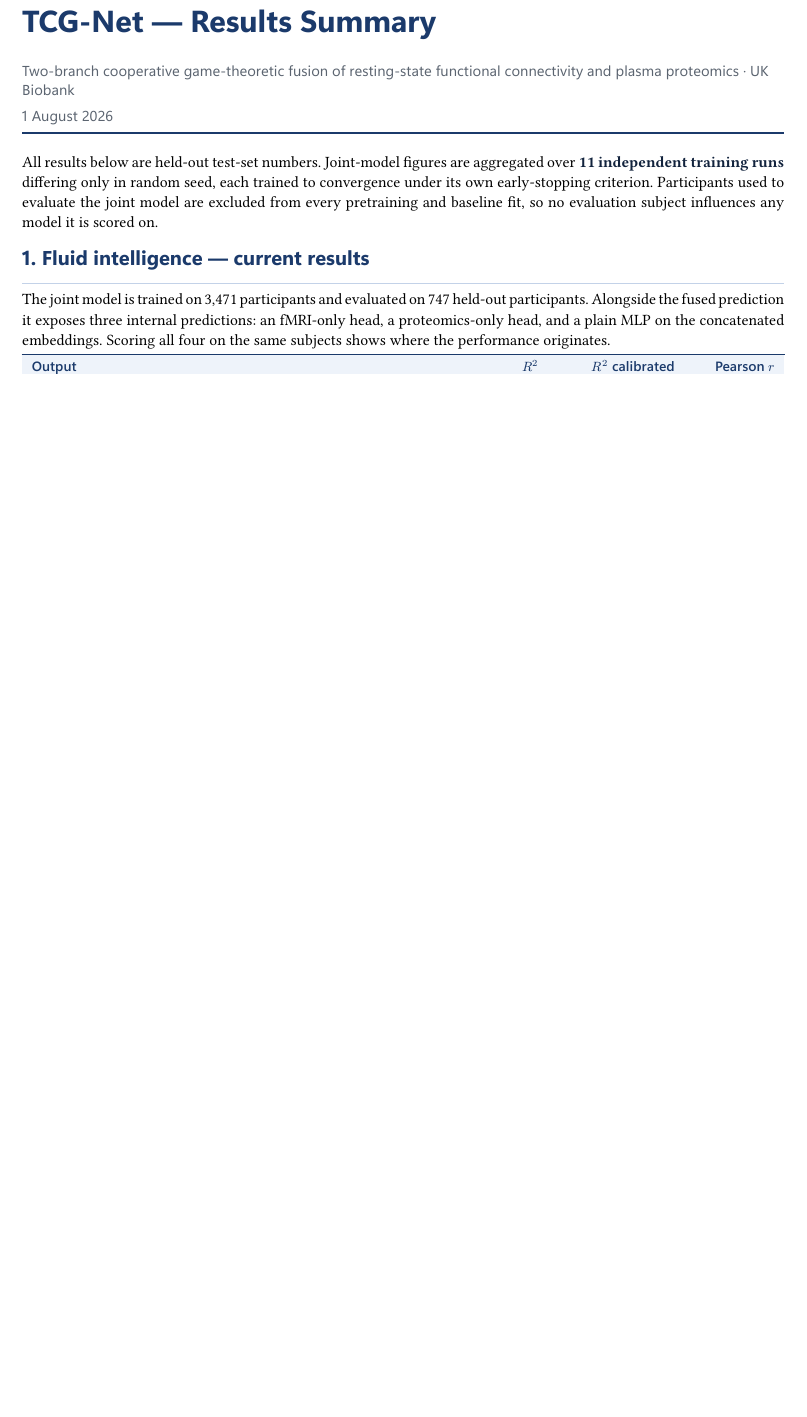
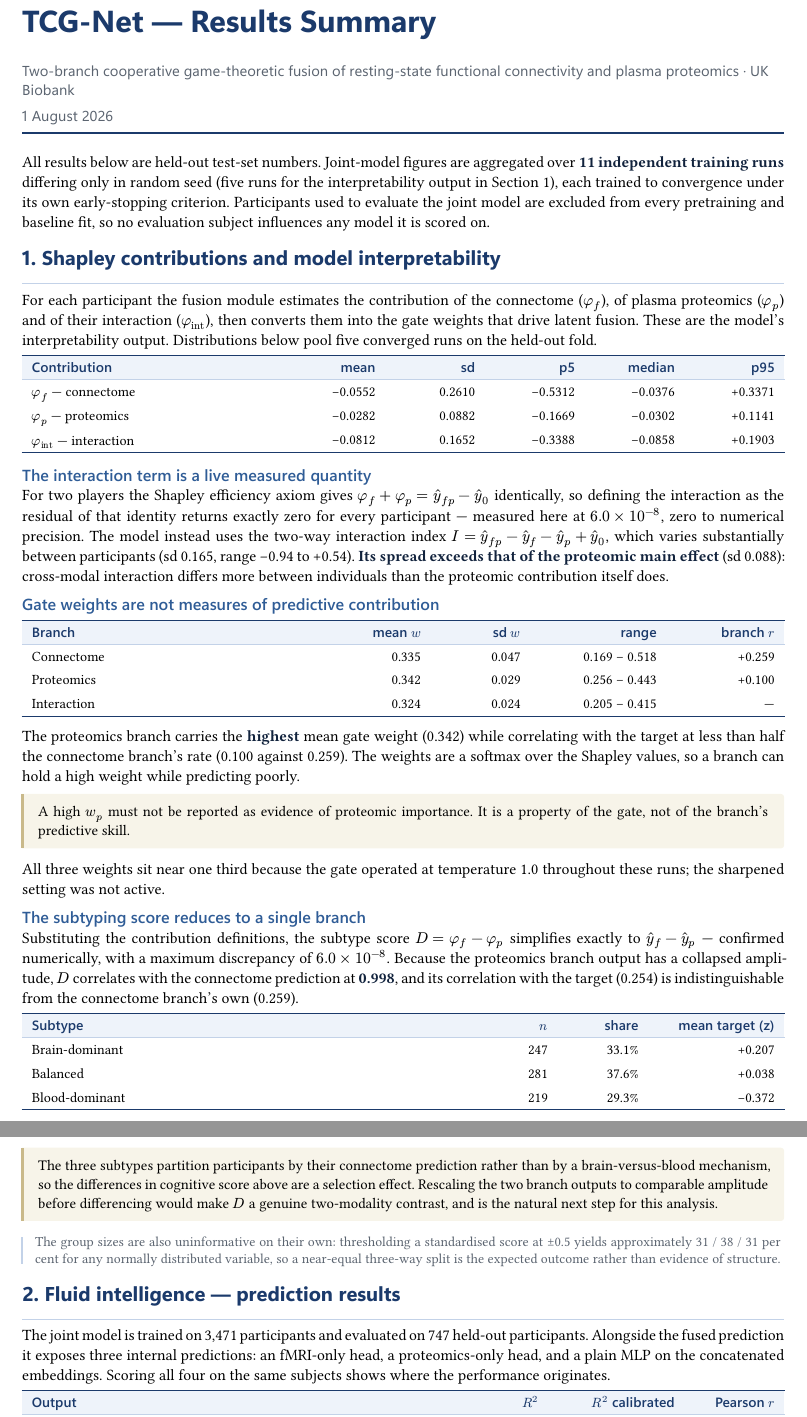
Before and after one commit to broccolize/TCG-Net, a Typst document (TCG-Net_results_summary.typ): part of page 1 of 3 before the commit and two parts of pages 1 and 2 of 4 after it, the two joined at a grey line, cut so that both start at the same text, the shorter picture padded with empty space. The pictures show the PDF file TCG-Net_results_summary.pdf that the author committed with the source.

Commit message:
Add the Shapley contributions as section 1 of the results report
The interpretability output is the model's central claim and was absent because
none of it was saved until today. Section 1 now reports the per-participant
contribution distributions over five converged runs, the verification that the
interaction index is live (efficiency residual 6.0e-08 against an index sd of
0.165), the gate weights beside actual branch skill, and the subtyping analysis.

Two findings there are negative and stated as such: the proteomics branch holds
the highest mean gate weight (0.342) while correlating with the target at 0.100
against the connectome's 0.259, so w_p is not a measure of importance; and
D = phi_f - phi_p reduces to y_hat_f - y_hat_p, correlating with the connectome
prediction at 0.998, so the three subtypes partition on that branch alone and
their cognitive differences are a selection effect.

```diff
--- a/TCG-Net_results_summary.typ
+++ b/TCG-Net_results_summary.typ
@@ -101,7 +101,5 @@
 #v(6pt)
 
 All results below are held-out test-set numbers. Joint-model figures are
-aggregated over *11 independent training runs* differing only in random seed,
-each trained to convergence under its own early-stopping criterion. Participants
-used to evaluate the joint model are excluded from every pretraining and
-baseline fit, so no evaluation subject influences any model it is scored on.
+aggregated over *11 independent training runs* differing only in random seed
+(five runs for the interpretability output in Section 1), each trained to
@@ -108,5 +109,90 @@ baseline fit, so no evaluation subject influences any model it is scored on.
 
-= 1. Fluid intelligence — current results
+= 1. Shapley contributions and model interpretability
+
+For each participant the fusion module estimates the contribution of the
+connectome ($phi_f$), of plasma proteomics ($phi_p$) and of their interaction
+($phi_"int"$), then converts them into the gate weights that drive latent
+fusion. These are the model's interpretability output. Distributions below pool
+five converged runs on the held-out fold.
+
+#tbl(
+  (1fr, 22mm, 22mm, 22mm, 22mm, 22mm),
+  (left, right, right, right, right, right),
+  ([Contribution], [mean], [sd], [p5], [median], [p95]),
+  [$phi_f$ — connectome],   [−0.0552], [0.2610], [−0.5312], [−0.0376], [+0.3371],
+  [$phi_p$ — proteomics],   [−0.0282], [0.0882], [−0.1669], [−0.0302], [+0.1141],
+  [$phi_"int"$ — interaction], [−0.0812], [0.1652], [−0.3388], [−0.0858], [+0.1903],
+)
+
+== The interaction term is a live measured quantity
+
+For two players the Shapley efficiency axiom gives $phi_f + phi_p = hat(y)_(f p) - hat(y)_0$
+identically, so defining the interaction as the residual of that identity returns
+exactly zero for every participant — measured here at $6.0 times 10^(-8)$, zero to
+numerical precision. The model instead uses the two-way interaction index
+$I = hat(y)_(f p) - hat(y)_f - hat(y)_p + hat(y)_0$, which varies substantially
+between participants (sd 0.165, range −0.94 to +0.54). *Its spread exceeds that of
+the proteomic main effect* (sd 0.088): cross-modal interaction differs more
+between individuals than the proteomic contribution itself does.
+
+== Gate weights are not measures of predictive contribution
+
+#tbl(
+  (1fr, 24mm, 22mm, 30mm, 26mm),
+  (left, right, right, right, right),
+  ([Branch], [mean $w$], [sd $w$], [range], [branch $r$]),
+  [Connectome],  [0.335], [0.047], [0.169 – 0.518], [+0.259],
+  [Proteomics],  [0.342], [0.029], [0.256 – 0.443], [+0.100],
+  [Interaction], [0.324], [0.024], [0.205 – 0.415], [—],
+)
+
+The proteomics branch carries the *highest* mean gate weight (0.342) while
+correlating with the target at less than half the connectome branch's rate
+(0.100 against 0.259). The weights are a softmax over the Shapley values, so a
+branch can hold a high weight while predicting poorly.
+
+#keybox[
+  A high $w_p$ must not be reported as evidence of proteomic importance. It is a
+  property of the gate, not of the branch's predictive skill.
+]
+
+All three weights sit near one third because the gate operated at temperature
+1.0 throughout these runs; the sharpened setting was not active.
+
+== The subtyping score reduces to a single branch
+
+Substituting the contribution definitions, the subtype score $D = phi_f - phi_p$
+simplifies exactly to $hat(y)_f - hat(y)_p$ — confirmed numerically, with a
+maximum discrepancy of $6.0 times 10^(-8)$. Because the proteomics branch output
+has a collapsed amplitude, $D$ correlates with the connectome prediction at
+*0.998*, and its correlation with the target (0.254) is indistinguishable from
+the connectome branch's own (0.259).
+
+#tbl(
+  (1fr, 20mm, 20mm, 30mm),
+  (left, right, right, right),
+  ([Subtype], [$n$], [share], [mean target (z)]),
+  [Brain-dominant], [247], [33.1%], [+0.207],
+  [Balanced],       [281], [37.6%], [+0.038],
+  [Blood-dominant], [219], [29.3%], [−0.372],
+)
+
+#keybox[
+  The three subtypes partition participants by their connectome prediction rather
+  than by a brain-versus-blood mechanism, so the differences in cognitive score
+  above are a selection effect. Rescaling the two branch outputs to comparable
+  amplitude before differencing would make $D$ a genuine two-modality contrast,
+  and is the natural next step for this analysis.
+]
+
+#note[
+  The group sizes are also uninformative on their own: thresholding a
+  standardised score at ±0.5 yields approximately 31 / 38 / 31 per cent for any
+  normally distributed variable, so a near-equal three-way split is the expected
+  outcome rather than evidence of structure.
+]
+
+= 2. Fluid intelligence — prediction results
 
 The joint model is trained on 3,471 participants and evaluated on 747 held-out
 participants. Alongside the fused prediction it exposes three internal
@@ -305,6 +391,8 @@ results on both targets. Three findings stand out.
   #set enum(numbering: n => text(fill: accent, weight: "bold")[#n.])
   + The cooperative fusion mechanism outperforms both single-modality prediction
     and naive concatenation within the architecture, consistently across seeds.
+    The interaction term is a live, individually varying quantity whose spread
+    exceeds that of the proteomic main effect.
 
   + Multimodal integration is genuinely informative for both targets. The
     proteomic contribution to cognition is small for a quantifiable reason — a
```
Also changed, not shown: TCG-Net_results_summary.pdf, TCG-Net_results_summary.typ (13 more changed lines).
